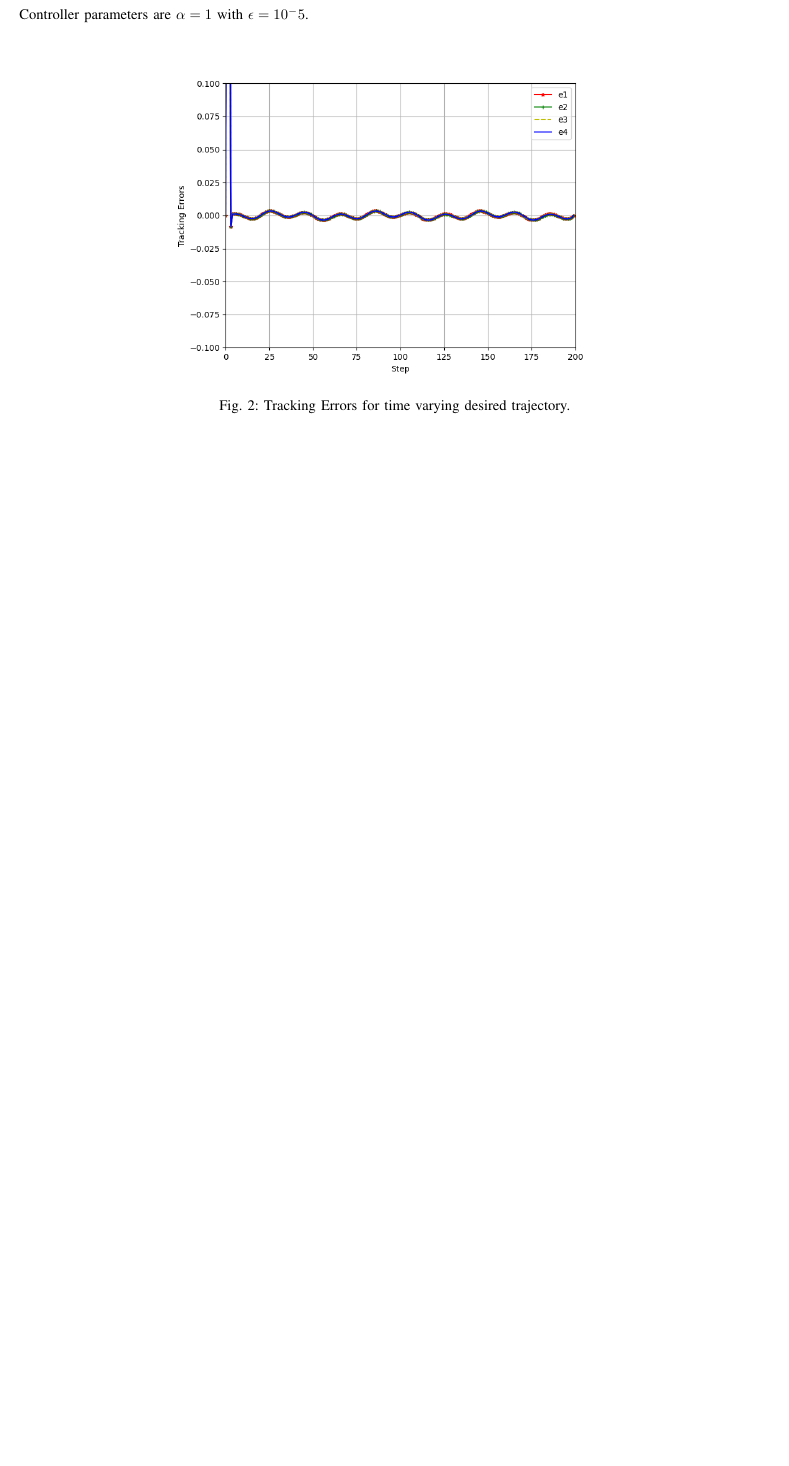
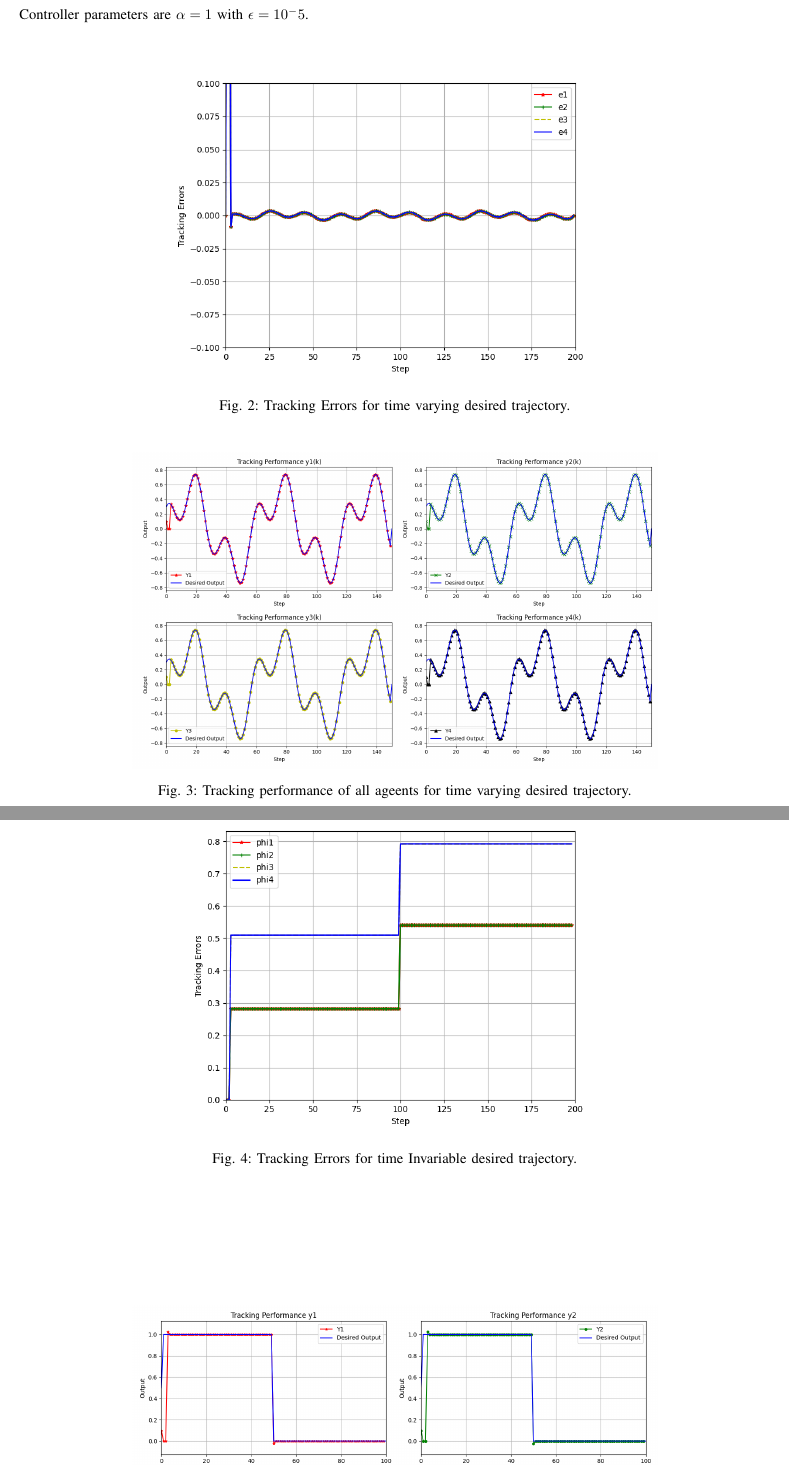
Before and after one commit to TonyBimenyi/First-Paper, a LaTeX paper (mfasmc.tex): part of page 12 of 12 before the commit and two parts of pages 12 and 13 of 13 after it, the two joined at a grey line, cut so that both start at the same text, the shorter picture padded with empty space. Compiled offline with pdfLaTeX.

Commit message:
simulation done

```diff
--- a/mfasmc.tex
+++ b/mfasmc.tex
@@ -758,3 +758,14 @@ The initial parameters are chosen as \(u_i(1)=0.1\), \(y_i(1)=0.1\), \(\phi_i(0)
     \label{fig:figure_2} % Label for referencing the figure
 \end{figure}
 
+\begin{figure}[h!]
+    \centering
+    \includegraphics[width=0.7 \textwidth]{Figure_3.png}
+    \caption{Tracking performance of all ageents for time varying desired trajectory.}
+    \label{fig:figure_3} % Label for referencing the figure
+\end{figure}
+
+\begin{figure}[h!]
+    \centering
+    \includegraphics[width=0.6 \textwidth]{Figure_5.png}
+    \caption{Tracking Errors  for time Invariable desired trajectory.}
```
Also changed, not shown: Figure_3.png (added), Figure_4.png (added), Figure_5.png (added), mfasmc.pdf, mfasmc.tex (18 more changed lines), 5 other files.
